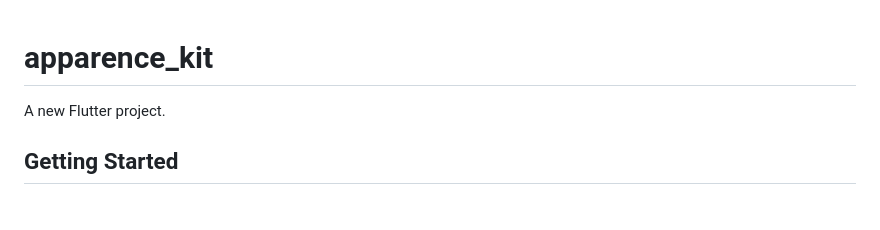
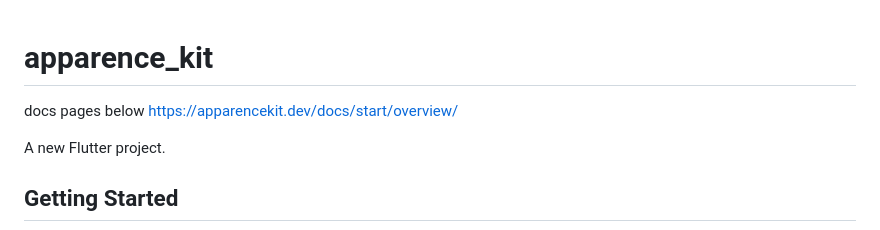
Before and after one commit to digisurfsome/apparence-kit-supabase, a Markdown page: README.md, the part around the change. GitHub-like rendering; blank space fills up the shorter version.

Commit message:
Include documentation link in README
Add documentation link to README

```diff
--- a/README.md
+++ b/README.md
@@ -1,4 +1,8 @@
 # apparence_kit
+
+docs pages below
+https://apparencekit.dev/docs/start/overview/
+
 
 A new Flutter project.
 
```
